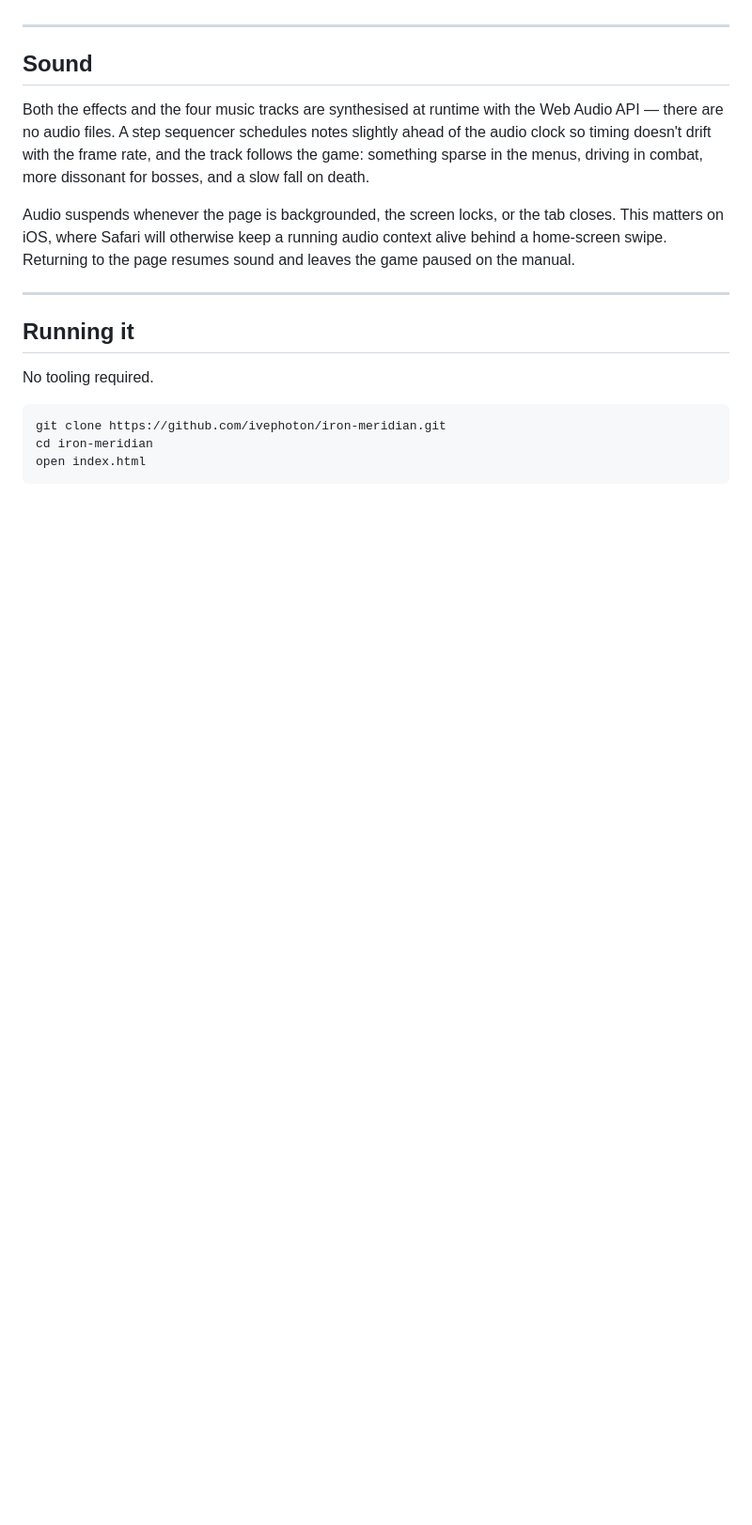
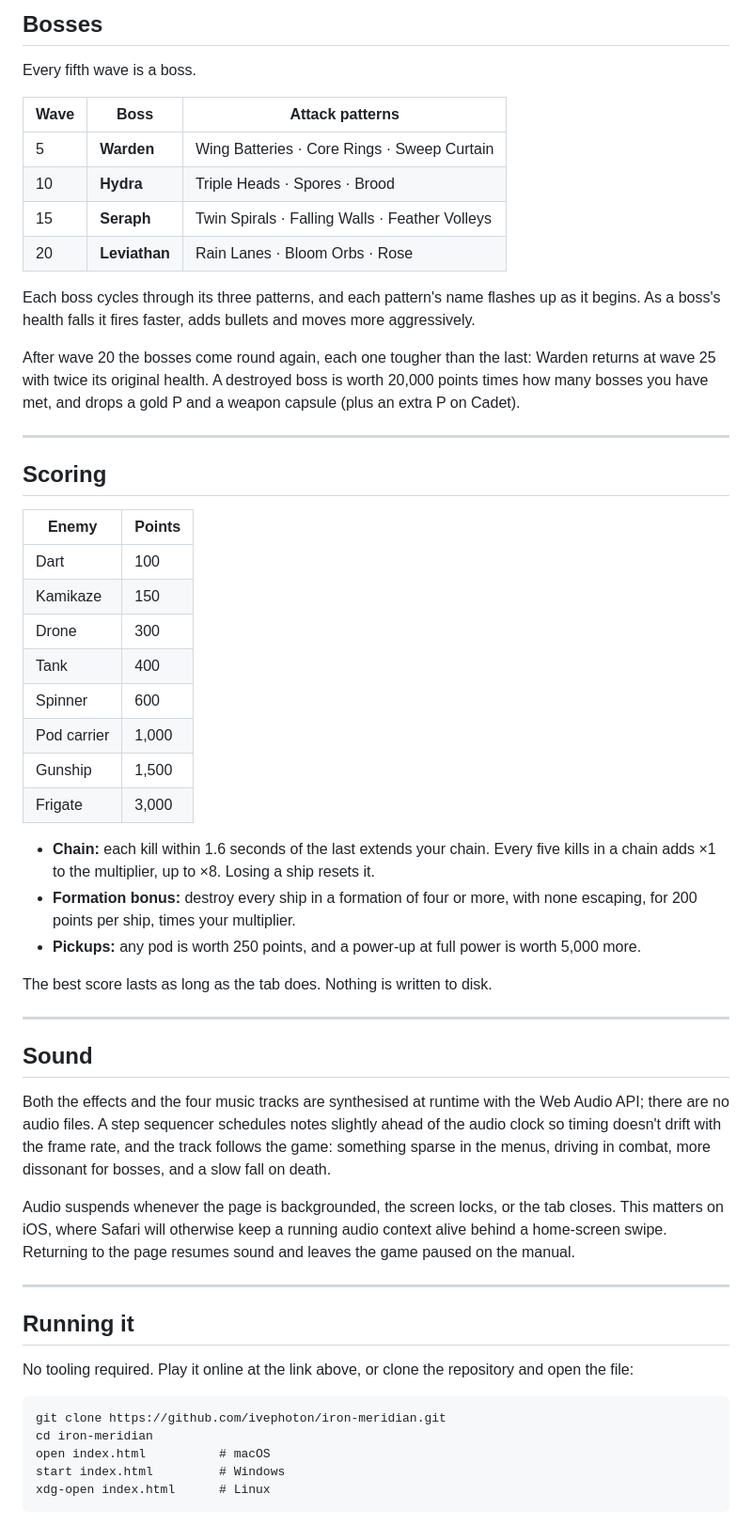
Before and after one commit to ivephoton/iron-meridian, a Markdown page: README.md, the part around one of its changes. Shown at 94% size. Rendered like a GitHub page; blank space fills up the shorter version.

````diff
--- a/README.md
+++ b/README.md
@@ -68,9 +113,44 @@ Waves escalate endlessly, with a boss every fifth wave drawn from four designs.
+## Bosses
+
+Every fifth wave is a boss.
+
+| Wave | Boss | Attack patterns |
+|---|---|---|
+| 5 | **Warden** | Wing Batteries · Core Rings · Sweep Curtain |
+| 10 | **Hydra** | Triple Heads · Spores · Brood |
+| 15 | **Seraph** | Twin Spirals · Falling Walls · Feather Volleys |
+| 20 | **Leviathan** | Rain Lanes · Bloom Orbs · Rose |
+
+Each boss cycles through its three patterns, and each pattern's name flashes up as it begins. As a boss's health falls it fires faster, adds bullets and moves more aggressively.
+
+After wave 20 the bosses come round again, each one tougher than the last: Warden returns at wave 25 with twice its original health. A destroyed boss is worth 20,000 points times how many bosses you have met, and drops a gold P and a weapon capsule (plus an extra P on Cadet).
+
+---
+
+## Scoring
+
+| Enemy | Points |
+|---|---|
+| Dart | 100 |
+| Kamikaze | 150 |
+| Drone | 300 |
+| Tank | 400 |
+| Spinner | 600 |
+| Pod carrier | 1,000 |
+| Gunship | 1,500 |
+| Frigate | 3,000 |
+
+- **Chain:** each kill within 1.6 seconds of the last extends your chain. Every five kills in a chain adds ×1 to the multiplier, up to ×8. Losing a ship resets it.
+- **Formation bonus:** destroy every ship in a formation of four or more, with none escaping, for 200 points per ship, times your multiplier.
+- **Pickups:** any pod is worth 250 points, and a power-up at full power is worth 5,000 more.
+
+The best score lasts as long as the tab does. Nothing is written to disk.
 
 ---
 
 ## Sound
 
-Both the effects and the four music tracks are synthesised at runtime with the Web Audio API — there are no audio files. A step sequencer schedules notes slightly ahead of the audio clock so timing doesn't drift with the frame rate, and the track follows the game: something sparse in the menus, driving in combat, more dissonant for bosses, and a slow fall on death.
+Both the effects and the four music tracks are synthesised at runtime with the Web Audio API; there are no audio files. A step sequencer schedules notes slightly ahead of the audio clock so timing doesn't drift with the frame rate, and the track follows the game: something sparse in the menus, driving in combat, more dissonant for bosses, and a slow fall on death.
 
 Audio suspends whenever the page is backgrounded, the screen locks, or the tab closes. This matters on iOS, where Safari will otherwise keep a running audio context alive behind a home-screen swipe. Returning to the page resumes sound and leaves the game paused on the manual.
 
@@ -78,11 +158,13 @@ Audio suspends whenever the page is backgrounded, the screen locks, or the tab c
 
 ## Running it
 
-No tooling required.
+No tooling required. Play it online at the link above, or clone the repository and open the file:
 
 ```
 git clone https://github.com/ivephoton/iron-meridian.git
 cd iron-meridian
-open index.html
+open index.html          # macOS
+start index.html         # Windows
+xdg-open index.html      # Linux
 ```
 
````
Also changed, not shown: other parts of README.md (+96 -33 lines).
